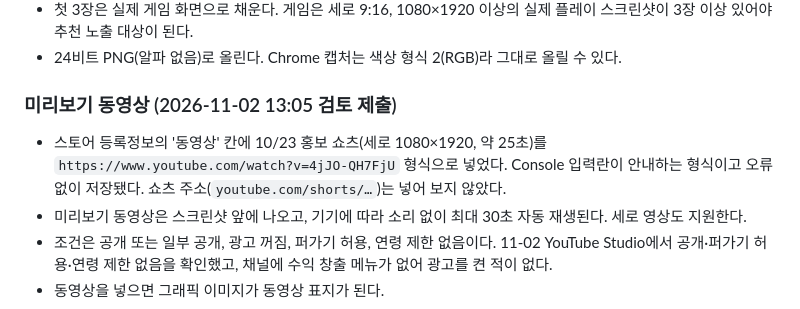
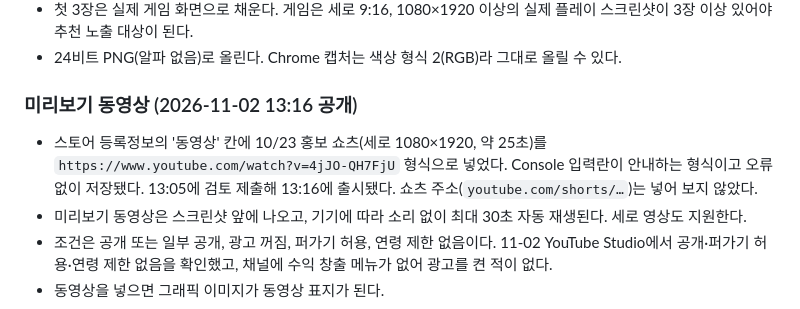
Before and after one commit to kongrae/bukang-sea, a Markdown page: docs/STORE.md, the part around the change. Drawn GitHub-style.

Commit message:
Play Console 진행 상태: 미리보기 동영상 11-02 13:16 출시 기록
- 제출 15(스토어 등록정보 동영상 변경)가 11-02 13:16에 출시된 것을 11-04에 확인
- STORE.md 미리보기 동영상 항목을 공개 기준으로 정리

Co-Authored-By: Claude Opus 5.5 <noreply@anthropic.com>

```diff
--- a/docs/STORE.md
+++ b/docs/STORE.md
@@ -132,9 +132,9 @@
 - 첫 3장은 실제 게임 화면으로 채운다. 게임은 세로 9:16, 1080×1920 이상의 실제 플레이 스크린샷이 3장 이상 있어야 추천 노출 대상이 된다.
 - 24비트 PNG(알파 없음)로 올린다. Chrome 캡처는 색상 형식 2(RGB)라 그대로 올릴 수 있다.
 
-### 미리보기 동영상 (2026-11-02 13:05 검토 제출)
+### 미리보기 동영상 (2026-11-02 13:16 공개)
 
-- 스토어 등록정보의 '동영상' 칸에 10/23 홍보 쇼츠(세로 1080×1920, 약 25초)를 `https://www.youtube.com/watch?v=4jJO-QH7FjU` 형식으로 넣었다. Console 입력란이 안내하는 형식이고 오류 없이 저장됐다. 쇼츠 주소(`youtube.com/shorts/…`)는 넣어 보지 않았다.
+- 스토어 등록정보의 '동영상' 칸에 10/23 홍보 쇼츠(세로 1080×1920, 약 25초)를 `https://www.youtube.com/watch?v=4jJO-QH7FjU` 형식으로 넣었다. Console 입력란이 안내하는 형식이고 오류 없이 저장됐다. 13:05에 검토 제출해 13:16에 출시됐다. 쇼츠 주소(`youtube.com/shorts/…`)는 넣어 보지 않았다.
 - 미리보기 동영상은 스크린샷 앞에 나오고, 기기에 따라 소리 없이 최대 30초 자동 재생된다. 세로 영상도 지원한다.
 - 조건은 공개 또는 일부 공개, 광고 꺼짐, 퍼가기 허용, 연령 제한 없음이다. 11-02 YouTube Studio에서 공개·퍼가기 허용·연령 제한 없음을 확인했고, 채널에 수익 창출 메뉴가 없어 광고를 켠 적이 없다.
 - 동영상을 넣으면 그래픽 이미지가 동영상 표지가 된다.
```
Also changed, not shown: docs/PLAY-CONSOLE-SETUP.md (+1 -1 lines).
